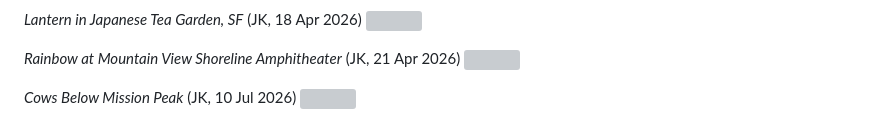
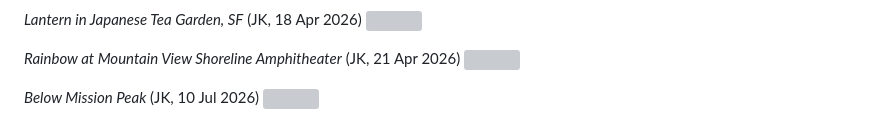
Before and after one commit to js216/embd, a Markdown page: banners.md, the part around the change. Drawn GitHub-style; grey boxes are pictures that could not be loaded.

```diff
--- a/banners.md
+++ b/banners.md
@@ -292,6 +292,6 @@ Digital:
 (JK, 21 Apr 2026)
 ![](../images/rb.jpg)
 
-*Cows Below Mission Peak*
+*Below Mission Peak*
 (JK, 10 Jul 2026)
 ![](../images/mp.jpg)
```
Also changed, not shown: articles/agentic-schematics-and-pcb-review-checklist.md (renamed from drafts/agentic-schematics-and-pcb-review-checklist.md, +11 -0 lines), images/mp.jpg (added).
